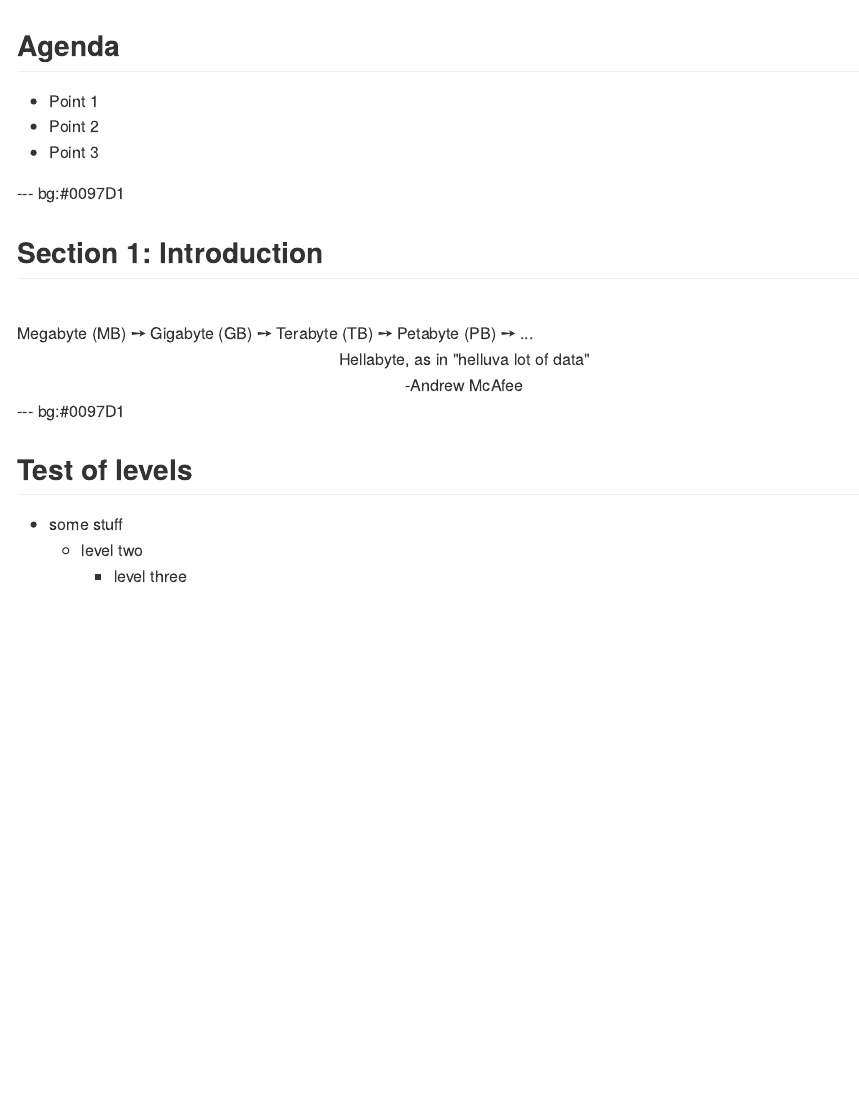
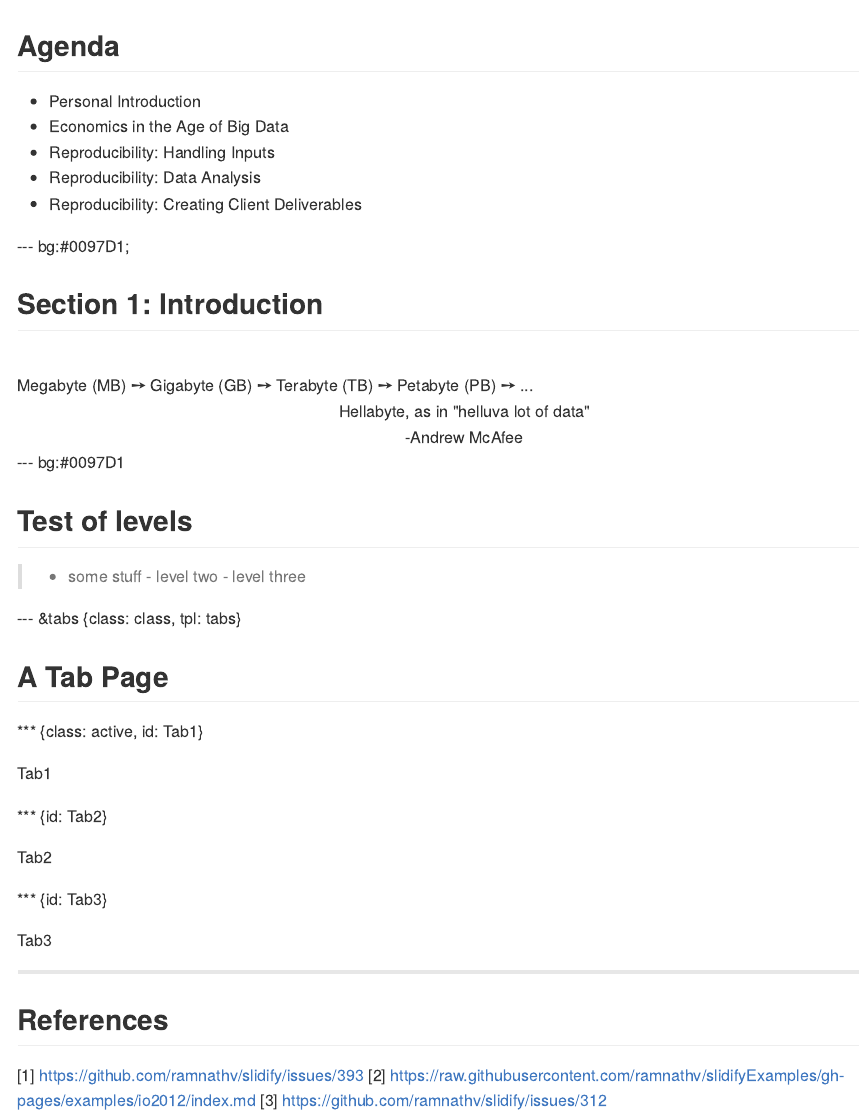
Before and after one commit to JayLamb20/MSAE_Alumni_2015, an R Markdown document (index.Rmd): the page in a window 1100 px wide, from its top. The pictures show the output file index.md that the author committed with the source, drawn offline in the style of GitHub.

Commit message:
testing tabs

```diff
--- a/index.Rmd
+++ b/index.Rmd
@@ -10,11 +10,13 @@ knit        : slidify::knit2slides
 
 ## Agenda
 
-- Point 1
-- Point 2
-- Point 3
+- Personal Introduction
+- Economics in the Age of Big Data
+- Reproducibility: Handling Inputs
+- Reproducibility: Data Analysis
+- Reproducibility: Creating Client Deliverables
 
---- bg:#0097D1
+--- bg:#0097D1;
 
 ## Section 1: Introduction
 </br>
@@ -29,6 +31,31 @@ Megabyte (MB) &#10137; Gigabyte (GB) &#10137; Terabyte (TB) &#10137; Petabyte (P
 
 ## Test of levels
 
-- some stuff
+>- some stuff
     - level two
-        - level three
+    - level three
+
+--- &tabs {class: class, tpl: tabs}
+
+## A Tab Page
+
+*** {class: active, id: Tab1}
+
+Tab1
+
+*** {id: Tab2}
+
+Tab2
+
+
+*** {id: Tab3}
+
+Tab3
+
+---
+
+## References
+
+[1] https://github.com/ramnathv/slidify/issues/393
+[2] https://raw.githubusercontent.com/ramnathv/slidifyExamples/gh-pages/examples/io2012/index.md
+[3] https://github.com/ramnathv/slidify/issues/312
```
Also changed, not shown: index.html, index.md, 1 other file.
